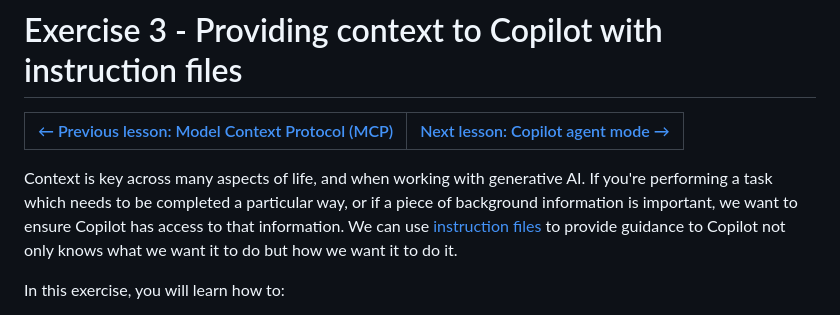
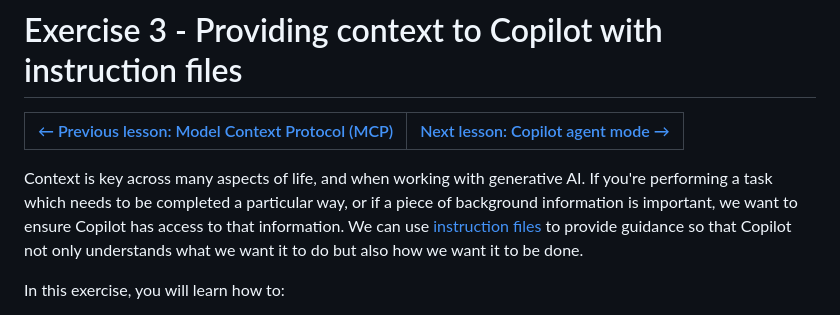
Before and after one commit to webmaxru/agents-in-sdlc, a Markdown page: docs/3-custom-instructions.md, the part around the change. Rendered like a GitHub page.

Commit message:
Update docs/3-custom-instructions.md
Co-authored-by: Copilot <175728472+Copilot@users.noreply.github.com>

```diff
--- a/docs/3-custom-instructions.md
+++ b/docs/3-custom-instructions.md
@@ -3,7 +3,7 @@
 | [← Previous lesson: Model Context Protocol (MCP)][previous-lesson] | [Next lesson: Copilot agent mode →][next-lesson] |
 |:--|--:|
 
-Context is key across many aspects of life, and when working with generative AI. If you're performing a task which needs to be completed a particular way, or if a piece of background information is important, we want to ensure Copilot has access to that information. We can use [instruction files][instruction-files] to provide guidance to Copilot not only knows what we want it to do but how we want it to do it.
+Context is key across many aspects of life, and when working with generative AI. If you're performing a task which needs to be completed a particular way, or if a piece of background information is important, we want to ensure Copilot has access to that information. We can use [instruction files][instruction-files] to provide guidance so that Copilot not only understands what we want it to do but also how we want it to be done.
 
 In this exercise, you will learn how to:
 
```
